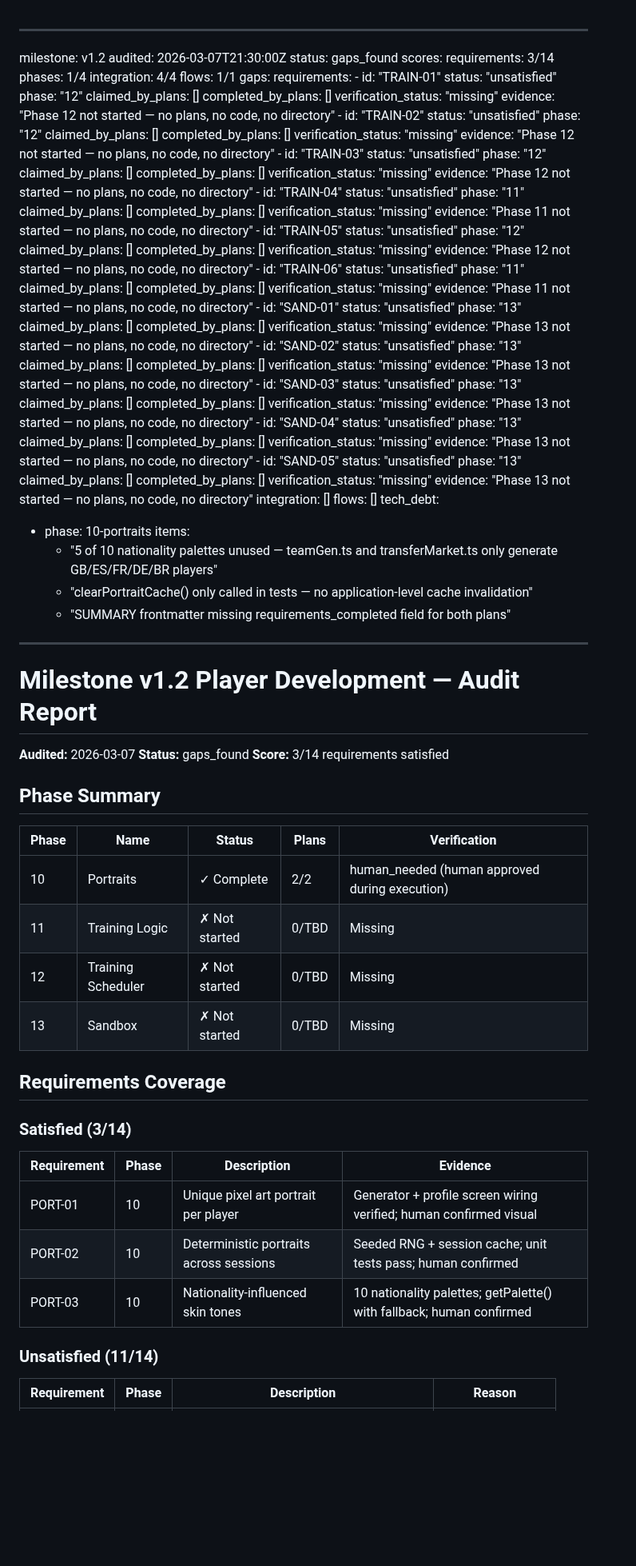
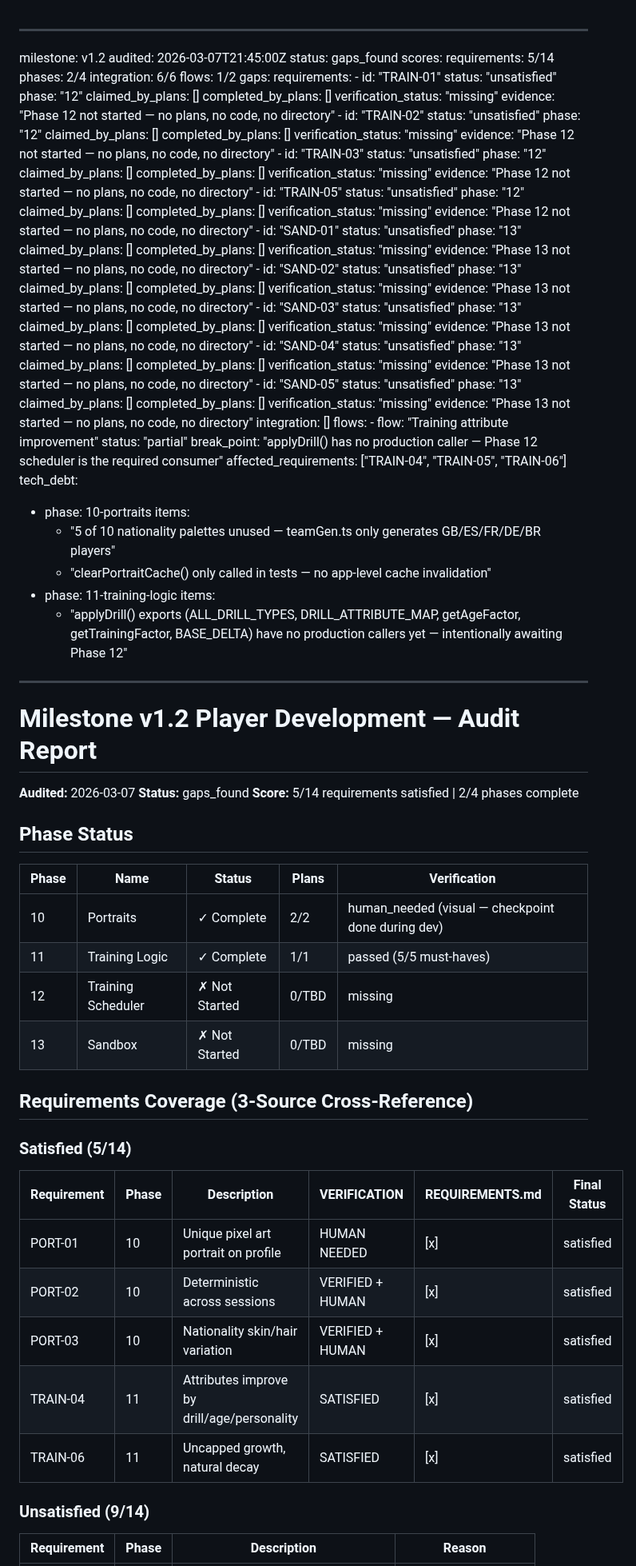
Before and after one commit to njdyson/fergie-time, a Markdown page: .planning/v1.2-MILESTONE-AUDIT.md, the part around one of its changes. Shown at 80% size. Rendered like a GitHub page; blank space fills up the shorter version.

Commit message:
docs(v1.2): milestone audit — 5/14 requirements, phases 12-13 not started
Co-Authored-By: Claude Opus 4.6 <noreply@anthropic.com>

```diff
--- a/.planning/v1.2-MILESTONE-AUDIT.md
+++ b/.planning/v1.2-MILESTONE-AUDIT.md
@@ -1,12 +1,12 @@
 ---
 milestone: v1.2
-audited: 2026-03-07T21:30:00Z
+audited: 2026-03-07T21:45:00Z
 status: gaps_found
 scores:
-  requirements: 3/14
-  phases: 1/4
-  integration: 4/4
-  flows: 1/1
+  requirements: 5/14
+  phases: 2/4
+  integration: 6/6
+  flows: 1/2
 gaps:
   requirements:
     - id: "TRAIN-01"
@@ -30,13 +30,6 @@ gaps:
       completed_by_plans: []
       verification_status: "missing"
       evidence: "Phase 12 not started — no plans, no code, no directory"
-    - id: "TRAIN-04"
-      status: "unsatisfied"
-      phase: "11"
-      claimed_by_plans: []
-      completed_by_plans: []
-      verification_status: "missing"
-      evidence: "Phase 11 not started — no plans, no code, no directory"
     - id: "TRAIN-05"
       status: "unsatisfied"
       phase: "12"
@@ -44,13 +37,6 @@ gaps:
       completed_by_plans: []
       verification_status: "missing"
       evidence: "Phase 12 not started — no plans, no code, no directory"
-    - id: "TRAIN-06"
-      status: "unsatisfied"
-      phase: "11"
-      claimed_by_plans: []
-      completed_by_plans: []
-      verification_status: "missing"
-      evidence: "Phase 11 not started — no plans, no code, no directory"
     - id: "SAND-01"
       status: "unsatisfied"
       phase: "13"
@@ -87,41 +73,49 @@ gaps:
       verification_status: "missing"
       evidence: "Phase 13 not started — no plans, no code, no directory"
   integration: []
-  flows: []
+  flows:
+    - flow: "Training attribute improvement"
+      status: "partial"
+      break_point: "applyDrill() has no production caller — Phase 12 scheduler is the required consumer"
+      affected_requirements: ["TRAIN-04", "TRAIN-05", "TRAIN-06"]
 tech_debt:
   - phase: 10-portraits
     items:
-      - "5 of 10 nationality palettes unused — teamGen.ts and transferMarket.ts only generate GB/ES/FR/DE/BR players"
-      - "clearPortraitCache() only called in tests — no application-level cache invalidation"
-      - "SUMMARY frontmatter missing requirements_completed field for both plans"
+      - "5 of 10 nationality palettes unused — teamGen.ts only generates GB/ES/FR/DE/BR players"
+      - "clearPortraitCache() only called in tests — no app-level cache invalidation"
+  - phase: 11-training-logic
+    items:
+      - "applyDrill() exports (ALL_DRILL_TYPES, DRILL_ATTRIBUTE_MAP, getAgeFactor, getTrainingFactor, BASE_DELTA) have no production callers yet — intentionally awaiting Phase 12"
 ---
 
 # Milestone v1.2 Player Development — Audit Report
 
 **Audited:** 2026-03-07
 **Status:** gaps_found
-**Score:** 3/14 requirements satisfied
+**Score:** 5/14 requirements satisfied | 2/4 phases complete
 
-## Phase Summary
+## Phase Status
 
 | Phase | Name | Status | Plans | Verification |
-|-------|------|--------|-------|-------------|
-| 10 | Portraits | ✓ Complete | 2/2 | human_needed (human approved during execution) |
-| 11 | Training Logic | ✗ Not started | 0/TBD | Missing |
-| 12 | Training Scheduler | ✗ Not started | 0/TBD | Missing |
-| 13 | Sandbox | ✗ Not started | 0/TBD | Missing |
+|-------|------|--------|-------|--------------|
+| 10 | Portraits | ✓ Complete | 2/2 | human_needed (visual — checkpoint done during dev) |
+| 11 | Training Logic | ✓ Complete | 1/1 | passed (5/5 must-haves) |
+| 12 | Training Scheduler | ✗ Not Started | 0/TBD | missing |
+| 13 | Sandbox | ✗ Not Started | 0/TBD | missing |
 
-## Requirements Coverage
+## Requirements Coverage (3-Source Cross-Reference)
 
-### Satisfied (3/14)
+### Satisfied (5/14)
 
-| Requirement | Phase | Description | Evidence |
-|-------------|-------|-------------|----------|
-| PORT-01 | 10 | Unique pixel art portrait per player | Generator + profile screen wiring verified; human confirmed visual |
-| PORT-02 | 10 | Deterministic portraits across sessions | Seeded RNG + session cache; unit tests pass; human confirmed |
-| PORT-03 | 10 | Nationality-influenced skin tones | 10 nationality palettes; getPalette() with fallback; human confirmed |
+| Requirement | Phase | Description | VERIFICATION | REQUIREMENTS.md | Final Status |
+|-------------|-------|-------------|--------------|-----------------|--------------|
+| PORT-01 | 10 | Unique pixel art portrait on profile | HUMAN NEEDED | [x] | satisfied |
+| PORT-02 | 10 | Deterministic across sessions | VERIFIED + HUMAN | [x] | satisfied |
+| PORT-03 | 10 | Nationality skin/hair variation | VERIFIED + HUMAN | [x] | satisfied |
+| TRAIN-04 | 11 | Attributes improve by drill/age/personality | SATISFIED | [x] | satisfied |
+| TRAIN-06 | 11 | Uncapped growth, natural decay | SATISFIED | [x] | satisfied |
 
-### Unsatisfied (11/14)
+### Unsatisfied (9/14)
 
 | Requirement | Phase | Description | Reason |
 |-------------|-------|-------------|--------|
```
Also changed, not shown: other parts of .planning/v1.2-MILESTONE-AUDIT.md (+33 -21 lines).
